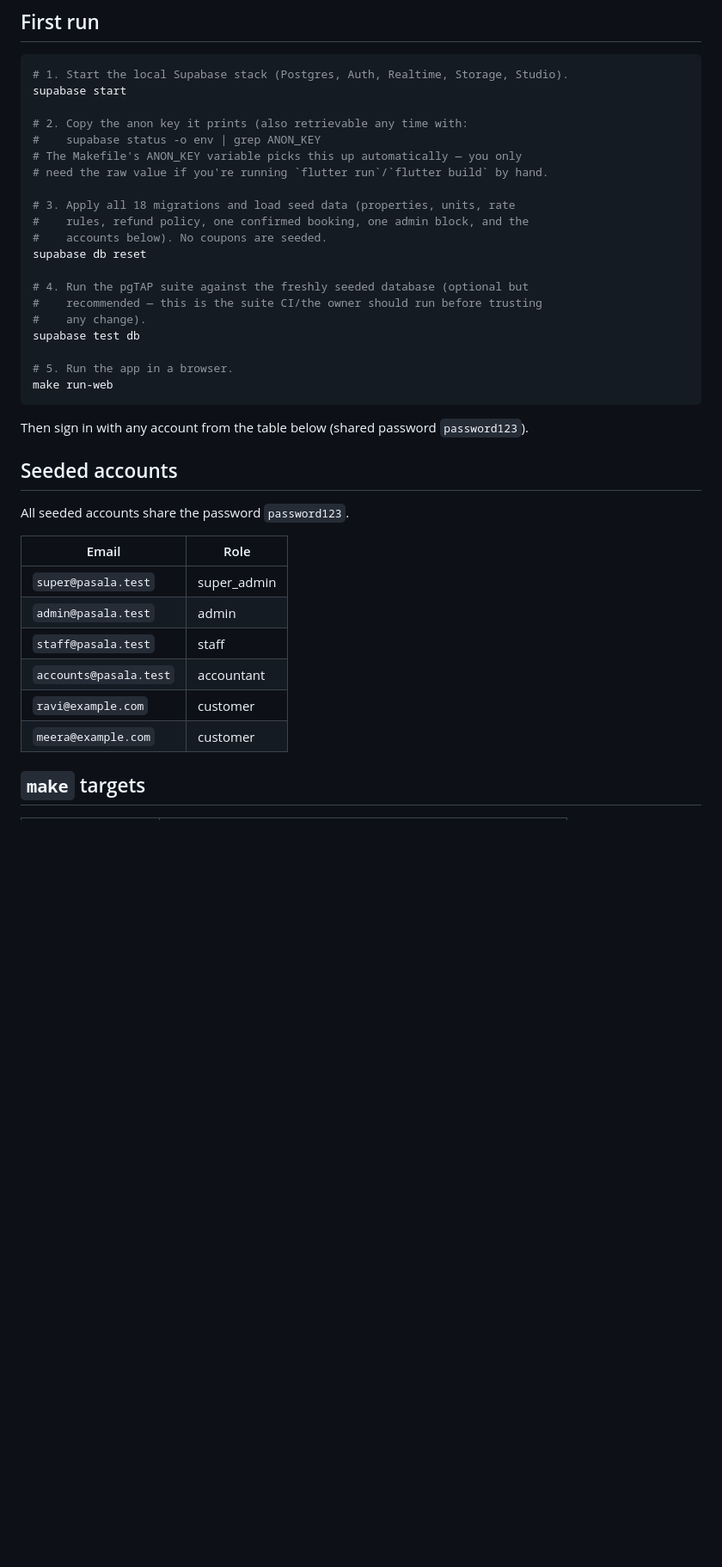
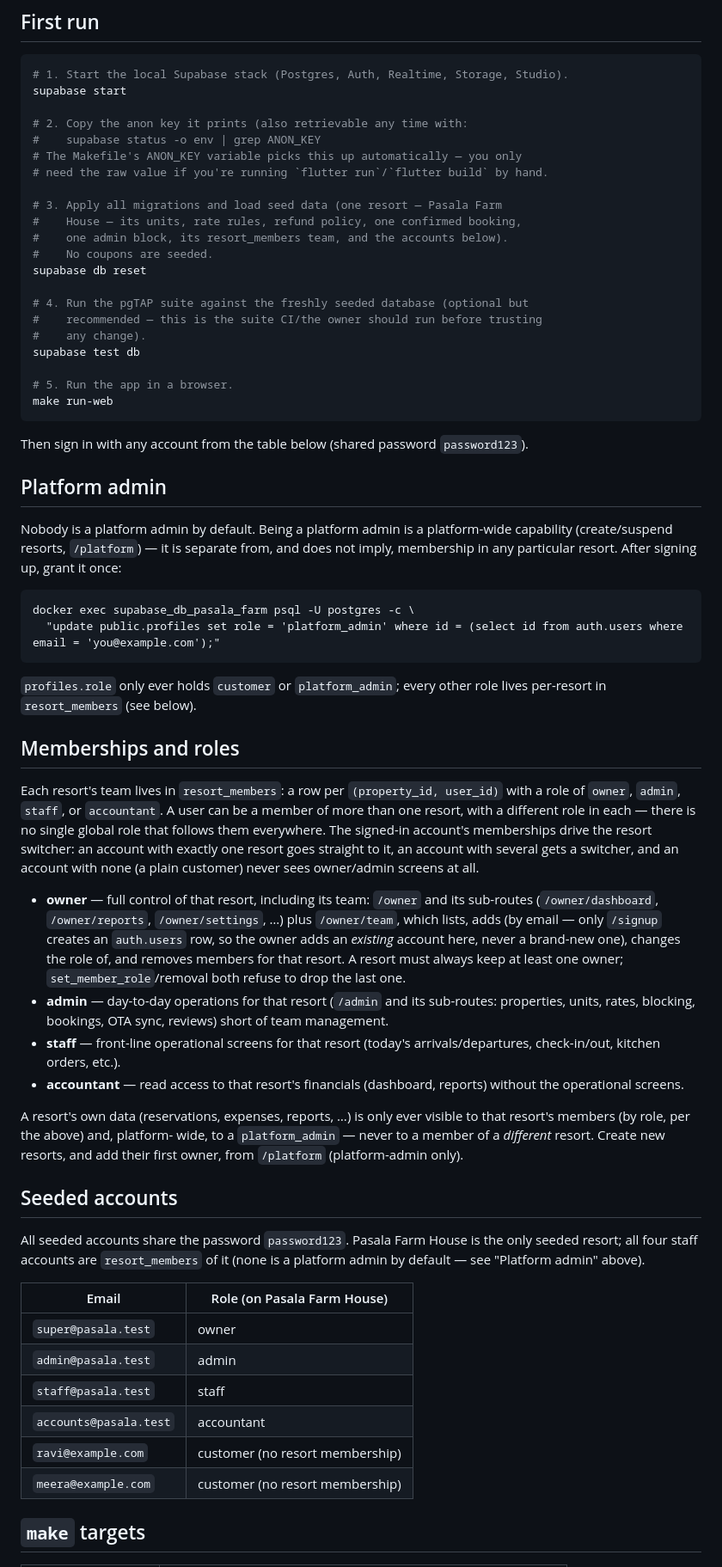
Before and after one commit to VSP-AI-AND-ROBOTICS/pasala-resorts, a Markdown page: README.md, the part around one of its changes. Shown at 86% size. Drawn GitHub-style; blank space fills up the shorter version.

Commit message:
docs: document ResortHub platform admin and memberships
README now reflects the final tenancy schema (profiles.role holds
customer/platform_admin; resort_members holds owner/admin/staff/accountant
per resort) instead of the old single-tenant five-role model, and adds
"Platform admin" and "Memberships and roles" sections plus a corrected
seeded-accounts table. The superseded single-property onboarding design
doc now points at the tenancy design that replaced it.

Co-Authored-By: Claude Sonnet 5 <noreply@anthropic.com>

```diff
--- a/README.md
+++ b/README.md
@@ -187,9 +200,10 @@ supabase start
 # The Makefile's ANON_KEY variable picks this up automatically — you only
 # need the raw value if you're running `flutter run`/`flutter build` by hand.
 
-# 3. Apply all 18 migrations and load seed data (properties, units, rate
-#    rules, refund policy, one confirmed booking, one admin block, and the
-#    accounts below). No coupons are seeded.
+# 3. Apply all migrations and load seed data (one resort — Pasala Farm
+#    House — its units, rate rules, refund policy, one confirmed booking,
+#    one admin block, its resort_members team, and the accounts below).
+#    No coupons are seeded.
 supabase db reset
 
 # 4. Run the pgTAP suite against the freshly seeded database (optional but
@@ -204,18 +218,65 @@ make run-web
 Then sign in with any account from the table below (shared password
 `password123`).
 
+## Platform admin
+
+Nobody is a platform admin by default. Being a platform admin is a
+platform-wide capability (create/suspend resorts, `/platform`) — it is
+separate from, and does not imply, membership in any particular resort.
+After signing up, grant it once:
+
+    docker exec supabase_db_pasala_farm psql -U postgres -c \
+      "update public.profiles set role = 'platform_admin' where id = (select id from auth.users where email = 'you@example.com');"
+
+`profiles.role` only ever holds `customer` or `platform_admin`; every other
+role lives per-resort in `resort_members` (see below).
+
+## Memberships and roles
+
+Each resort's team lives in `resort_members`: a row per
+`(property_id, user_id)` with a role of `owner`, `admin`, `staff`, or
+`accountant`. A user can be a member of more than one resort, with a
+different role in each — there is no single global role that follows them
+everywhere. The signed-in account's memberships drive the resort switcher:
+an account with exactly one resort goes straight to it, an account with
+several gets a switcher, and an account with none (a plain customer) never
+sees owner/admin screens at all.
+
+- **owner** — full control of that resort, including its team: `/owner`
+  and its sub-routes (`/owner/dashboard`, `/owner/reports`,
+  `/owner/settings`, …) plus `/owner/team`, which lists, adds (by email —
+  only `/signup` creates an `auth.users` row, so the owner adds an
+  *existing* account here, never a brand-new one), changes the role of, and
+  removes members for that resort. A resort must always keep at least one
+  owner; `set_member_role`/removal both refuse to drop the last one.
+- **admin** — day-to-day operations for that resort (`/admin` and its
+  sub-routes: properties, units, rates, blocking, bookings, OTA sync,
+  reviews) short of team management.
+- **staff** — front-line operational screens for that resort (today's
+  arrivals/departures, check-in/out, kitchen orders, etc.).
+- **accountant** — read access to that resort's financials (dashboard,
+  reports) without the operational screens.
+
+A resort's own data (reservations, expenses, reports, …) is only ever
+visible to that resort's members (by role, per the above) and, platform-
+wide, to a `platform_admin` — never to a member of a *different* resort.
+Create new resorts, and add their first owner, from `/platform`
+(platform-admin only).
+
 ## Seeded accounts
 
-All seeded accounts share the password `password123`.
+All seeded accounts share the password `password123`. Pasala Farm House is
+the only seeded resort; all four staff accounts are `resort_members` of it
+(none is a platform admin by default — see "Platform admin" above).
 
-| Email | Role |
+| Email | Role (on Pasala Farm House) |
 |---|---|
-| `super@pasala.test` | super_admin |
+| `super@pasala.test` | owner |
 | `admin@pasala.test` | admin |
 | `staff@pasala.test` | staff |
 | `accounts@pasala.test` | accountant |
-| `ravi@example.com` | customer |
-| `meera@example.com` | customer |
+| `ravi@example.com` | customer (no resort membership) |
+| `meera@example.com` | customer (no resort membership) |
 
 ## `make` targets
 
```
Also changed, not shown: other parts of README.md (+17 -4 lines), 1 other file.
